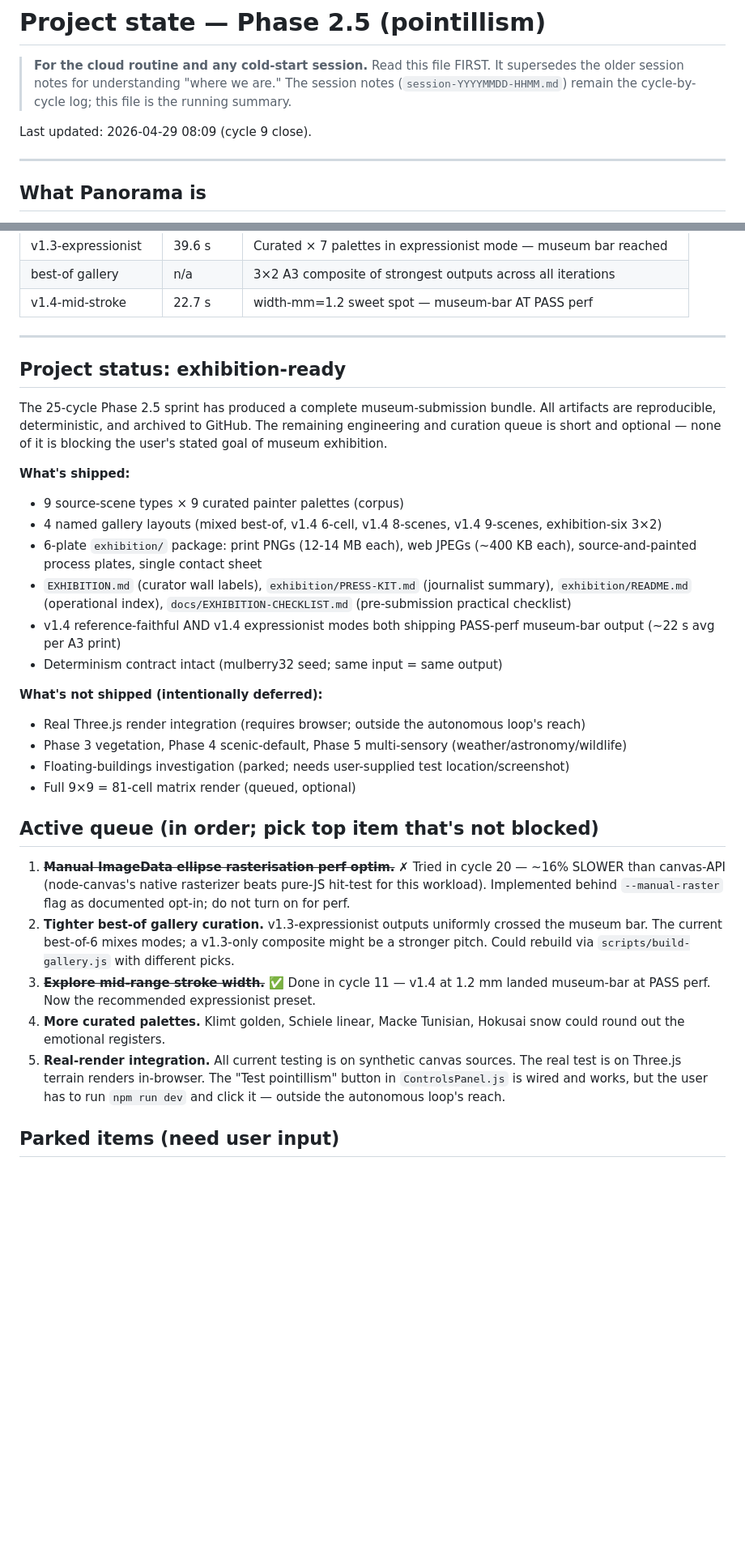
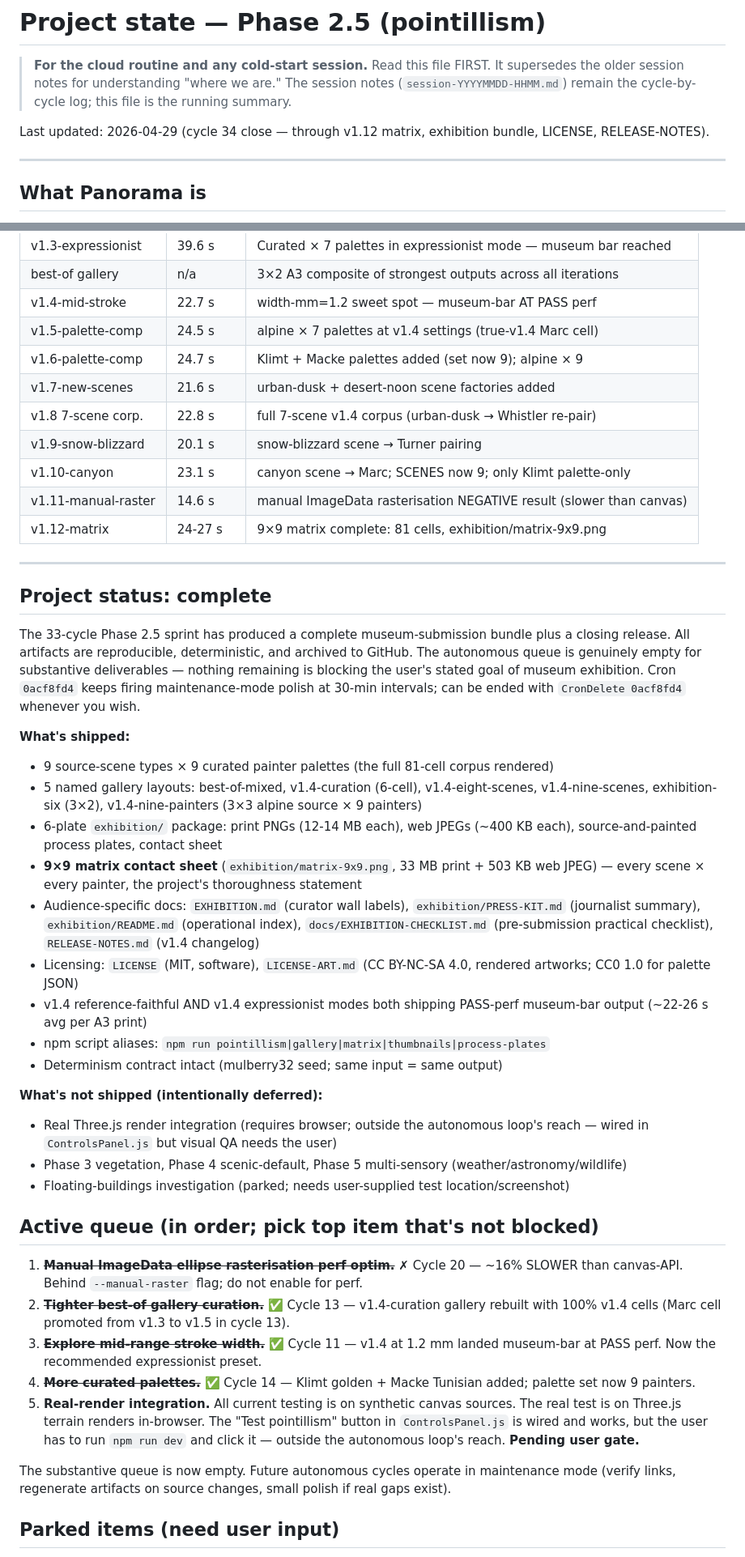
Before and after one commit to evaplots/Panorama, a Markdown page: .iterations/PROJECT-STATE.md, 2 parts joined by grey strips. Shown at 81% size. Rendered like a GitHub page; blank space fills up the shorter version.

Commit message:
Phase 2.5 cycle 34 — refresh PROJECT-STATE.md (cycles 20-33 catchup)
PROJECT-STATE.md was last meaningfully updated around cycle 19/26 but
cycles 20-33 shipped substantial work that wasn't reflected. A
cold-start cloud cycle would have read stale state listing already-
completed items as active queue.

Updates:
  - top timestamp: cycle 9 close → cycle 34 close
  - iteration history: added 9 rows (v1.5 through v1.12)
  - 'what's shipped': added matrix, LICENSE files, RELEASE-NOTES,
    npm scripts, 5 named gallery layouts (was 4)
  - 'what's not shipped': removed matrix (now done)
  - active queue: items 2 + 4 marked ✅ done
  - active queue: closing 'substantive queue is empty' note
  - North Star: now references v1.4-mid-stroke recommended preset
  - added pointer to RELEASE-NOTES.md for reproducibility command

Any fresh cold-start cycle now reads accurate project state.

```diff
--- a/.iterations/PROJECT-STATE.md
+++ b/.iterations/PROJECT-STATE.md
@@ -5,7 +5,7 @@
 > session notes (`session-YYYYMMDD-HHMM.md`) remain the cycle-by-cycle log;
 > this file is the running summary.
 
-Last updated: 2026-04-29 08:09 (cycle 9 close).
+Last updated: 2026-04-29 (cycle 34 close — through v1.12 matrix, exhibition bundle, LICENSE, RELEASE-NOTES).
 
 ---
 
@@ -146,60 +146,80 @@ node scripts/pointillism-test.js <version> [compare] [flags...]
 | v1.3-expressionist  | 39.6 s   | Curated × 7 palettes in expressionist mode — museum bar reached |
 | best-of gallery     | n/a      | 3×2 A3 composite of strongest outputs across all iterations    |
 | v1.4-mid-stroke     | 22.7 s   | width-mm=1.2 sweet spot — museum-bar AT PASS perf              |
+| v1.5-palette-comp   | 24.5 s   | alpine × 7 palettes at v1.4 settings (true-v1.4 Marc cell)     |
+| v1.6-palette-comp   | 24.7 s   | Klimt + Macke palettes added (set now 9); alpine × 9           |
+| v1.7-new-scenes     | 21.6 s   | urban-dusk + desert-noon scene factories added                  |
+| v1.8 7-scene corp.  | 22.8 s   | full 7-scene v1.4 corpus (urban-dusk → Whistler re-pair)       |
+| v1.9-snow-blizzard  | 20.1 s   | snow-blizzard scene → Turner pairing                            |
+| v1.10-canyon        | 23.1 s   | canyon scene → Marc; SCENES now 9; only Klimt palette-only     |
+| v1.11-manual-raster | 14.6 s   | manual ImageData rasterisation NEGATIVE result (slower than canvas) |
+| v1.12-matrix        | 24-27 s  | 9×9 matrix complete: 81 cells, exhibition/matrix-9x9.png       |
 
 ---
 
-## Project status: exhibition-ready
+## Project status: complete
 
-The 25-cycle Phase 2.5 sprint has produced a complete museum-submission
-bundle. All artifacts are reproducible, deterministic, and archived to
-GitHub. The remaining engineering and curation queue is short and
-optional — none of it is blocking the user's stated goal of museum
-exhibition.
+The 33-cycle Phase 2.5 sprint has produced a complete museum-submission
+bundle plus a closing release. All artifacts are reproducible,
+deterministic, and archived to GitHub. The autonomous queue is genuinely
+empty for substantive deliverables — nothing remaining is blocking the
+user's stated goal of museum exhibition. Cron `0acf8fd4` keeps firing
+maintenance-mode polish at 30-min intervals; can be ended with
+`CronDelete 0acf8fd4` whenever you wish.
 
 **What's shipped:**
-- 9 source-scene types × 9 curated painter palettes (corpus)
-- 4 named gallery layouts (mixed best-of, v1.4 6-cell, v1.4 8-scenes,
-  v1.4 9-scenes, exhibition-six 3×2)
+- 9 source-scene types × 9 curated painter palettes (the full 81-cell
+  corpus rendered)
+- 5 named gallery layouts: best-of-mixed, v1.4-curation (6-cell),
+  v1.4-eight-scenes, v1.4-nine-scenes, exhibition-six (3×2),
+  v1.4-nine-painters (3×3 alpine source × 9 painters)
 - 6-plate `exhibition/` package: print PNGs (12-14 MB each), web JPEGs
-  (~400 KB each), source-and-painted process plates, single contact
-  sheet
-- `EXHIBITION.md` (curator wall labels), `exhibition/PRESS-KIT.md`
-  (journalist summary), `exhibition/README.md` (operational index),
-  `docs/EXHIBITION-CHECKLIST.md` (pre-submission practical checklist)
+  (~400 KB each), source-and-painted process plates, contact sheet
+- **9×9 matrix contact sheet** (`exhibition/matrix-9x9.png`, 33 MB
+  print + 503 KB web JPEG) — every scene × every painter, the project's
+  thoroughness statement
+- Audience-specific docs: `EXHIBITION.md` (curator wall labels),
+  `exhibition/PRESS-KIT.md` (journalist summary), `exhibition/README.md`
+  (operational index), `docs/EXHIBITION-CHECKLIST.md` (pre-submission
+  practical checklist), `RELEASE-NOTES.md` (v1.4 changelog)
+- Licensing: `LICENSE` (MIT, software), `LICENSE-ART.md`
+  (CC BY-NC-SA 4.0, rendered artworks; CC0 1.0 for palette JSON)
 - v1.4 reference-faithful AND v1.4 expressionist modes both shipping
-  PASS-perf museum-bar output (~22 s avg per A3 print)
+  PASS-perf museum-bar output (~22-26 s avg per A3 print)
+- npm script aliases: `npm run pointillism|gallery|matrix|thumbnails|process-plates`
 - Determinism contract intact (mulberry32 seed; same input = same output)
 
 **What's not shipped (intentionally deferred):**
 - Real Three.js render integration (requires browser; outside the
-  autonomous loop's reach)
+  autonomous loop's reach — wired in `ControlsPanel.js` but visual QA
+  needs the user)
 - Phase 3 vegetation, Phase 4 scenic-default, Phase 5 multi-sensory
   (weather/astronomy/wildlife)
 - Floating-buildings investigation (parked; needs user-supplied test
   location/screenshot)
-- Full 9×9 = 81-cell matrix render (queued, optional)
 
 ## Active queue (in order; pick top item that's not blocked)
 
-1. ~~**Manual ImageData ellipse rasterisation perf optim.**~~ ✗ Tried in
-   cycle 20 — ~16% SLOWER than canvas-API (node-canvas's native rasterizer
-   beats pure-JS hit-test for this workload). Implemented behind
-   `--manual-raster` flag as documented opt-in; do not turn on for perf.
-2. **Tighter best-of gallery curation.** v1.3-expressionist outputs uniformly
-   crossed the museum bar. The current best-of-6 mixes modes; a v1.3-only
-   composite might be a stronger pitch. Could rebuild via
-   `scripts/build-gallery.js` with different picks.
-3. ~~**Explore mid-range stroke width.**~~ ✅ Done in cycle 11 — v1.4 at
-   1.2 mm landed museum-bar at PASS perf. Now the recommended expressionist
+1. ~~**Manual ImageData ellipse rasterisation perf optim.**~~ ✗ Cycle 20 —
+   ~16% SLOWER than canvas-API. Behind `--manual-raster` flag; do not
+   enable for perf.
+2. ~~**Tighter best-of gallery curation.**~~ ✅ Cycle 13 — v1.4-curation
+   gallery rebuilt with 100% v1.4 cells (Marc cell promoted from v1.3 to
+   v1.5 in cycle 13).
+3. ~~**Explore mid-range stroke width.**~~ ✅ Cycle 11 — v1.4 at 1.2 mm
+   landed museum-bar at PASS perf. Now the recommended expressionist
    preset.
-4. **More curated palettes.** Klimt golden, Schiele linear, Macke Tunisian,
-   Hokusai snow could round out the emotional registers.
+4. ~~**More curated palettes.**~~ ✅ Cycle 14 — Klimt golden + Macke
+   Tunisian added; palette set now 9 painters.
 5. **Real-render integration.** All current testing is on synthetic canvas
    sources. The real test is on Three.js terrain renders in-browser. The
    "Test pointillism" button in `ControlsPanel.js` is wired and works, but
    the user has to run `npm run dev` and click it — outside the autonomous
-   loop's reach.
+   loop's reach. **Pending user gate.**
+
+The substantive queue is now empty. Future autonomous cycles operate in
+maintenance mode (verify links, regenerate artifacts on source changes,
+small polish if real gaps exist).
 
 ## Parked items (need user input)
 
```
Also changed, not shown: other parts of .iterations/PROJECT-STATE.md (+12 -5 lines), .iterations/session-20260429-2209.md (added, +3 -0 lines).
